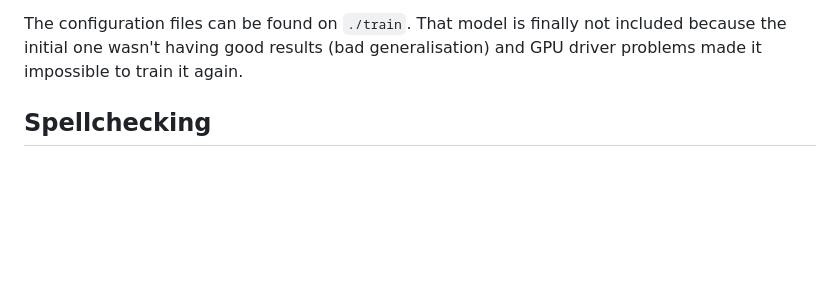
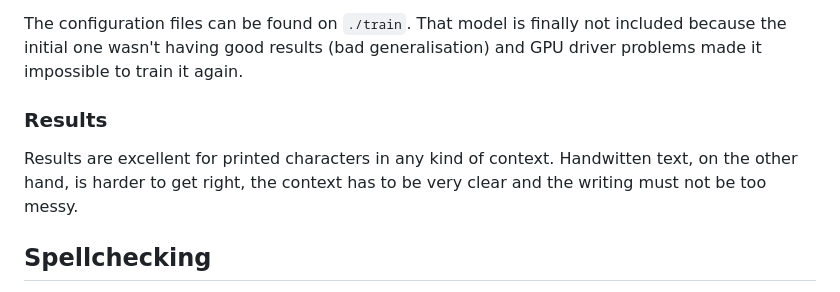
Before and after one commit to smarbal/ocrai-grader, a Markdown page: README.md, the part around the change. Rendered like a GitHub page; blank space fills up the shorter version.

```diff
--- a/README.md
+++ b/README.md
@@ -64,6 +64,10 @@ The main steps were :
 The configuration files can be found on `./train`.
 That model is finally not included because the initial one wasn't having good results (bad generalisation) and GPU driver problems made it impossible to train it again.
 
+### Results
+
+Results are excellent for printed characters in any kind of context. Handwitten text, on the other hand, is harder to get right, the context has to be very clear and the writing must not be too messy.
+
 ## Spellchecking
 For the spellchecking I use `pyspellchecker`. I choose it because it is one of the fastest Python libraries to do it and it supports multiple langages (and even custom dictionnaries of words, which can be useful in the context of automatic grading).
 
```
